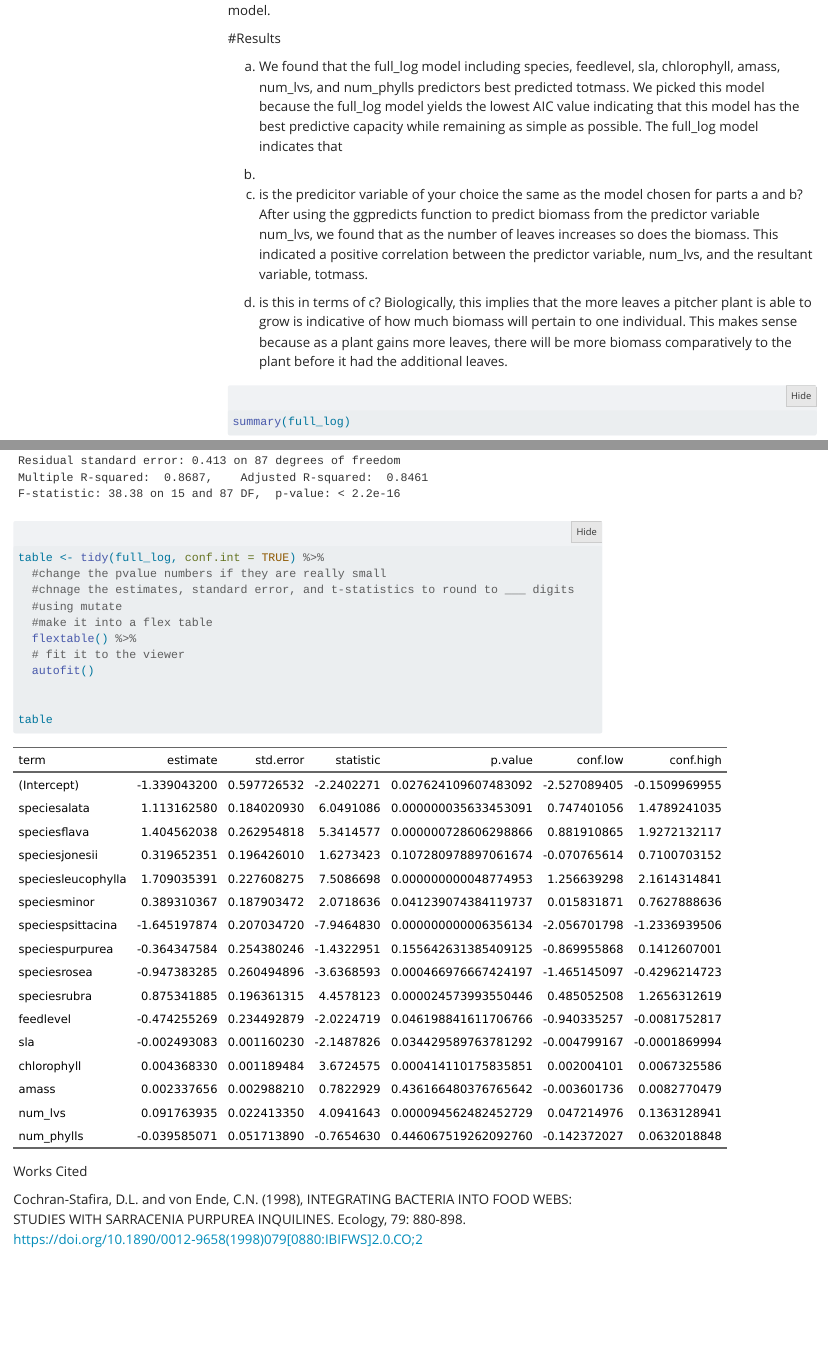
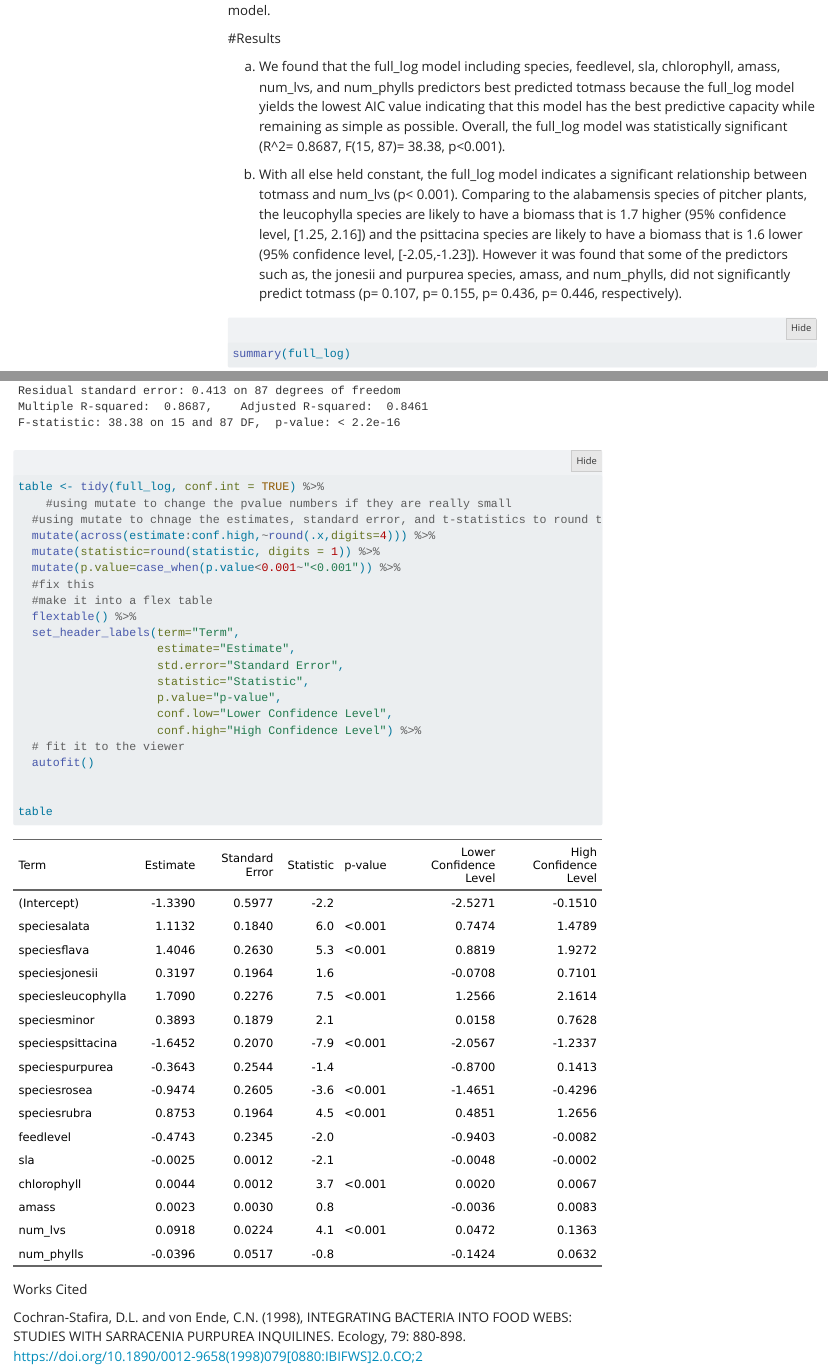
Before and after one commit to maddie-manzagol/ENVS-193DS_homework-05, a Quarto document (code/HW5_code.qmd): the page in a window 1100 px wide, from 17700 px down, and a second part further down, joined at a grey line. Rendered offline with R 4.5, knitr and Pandoc in place of Quarto, with nearby package versions; folded parts are opened; some code elsewhere in the file could not run offline; menus at the side of the page are left out; column names are cleaned by a stand-in for the janitor package.

Commit message:
more code

````diff
--- a/code/HW5_code.qmd
+++ b/code/HW5_code.qmd
@@ -227,15 +227,10 @@ We compared models using AIC and chose the model with the lowest value, which wa
 
 #Results
 
-a. We found that the full_log model including species, feedlevel, sla, chlorophyll, amass, num_lvs, and num_phylls predictors best predicted totmass. We picked this model because the full_log model yields the lowest AIC value indicating that this model has the best predictive capacity while remaining as simple as possible. The full_log model indicates that
+a. We found that the full_log model including species, feedlevel, sla, chlorophyll, amass, num_lvs, and num_phylls predictors best predicted totmass because the full_log model yields the lowest AIC value indicating that this model has the best predictive capacity while remaining as simple as possible. Overall, the full_log model was statistically significant (R^2= 0.8687, F(15, 87)= 38.38, p<0.001).
 
-b.
+b. With all else held constant, the full_log model indicates a significant relationship between totmass and num_lvs (p< 0.001). Comparing to the alabamensis species of pitcher plants, the leucophylla species are likely to have a biomass that is 1.7 higher (95% confidence level, [1.25, 2.16]) and the psittacina species are likely to have a biomass that is 1.6 lower (95% confidence level, [-2.05,-1.23]). However it was found that some of the predictors such as, the jonesii and purpurea species, amass, and num_phylls, did not significantly predict totmass (p= 0.107, p= 0.155, p= 0.436, p= 0.446, respectively).
 
-c. is the predicitor variable of your choice the same as the model chosen for parts a and b?
-After using the ggpredicts function to predict biomass from the predictor variable num_lvs, we found that as the number of leaves increases so does the biomass. This indicated a positive correlation between the predictor variable, num_lvs, and the resultant variable, totmass.
-
-d. is this in terms of c?
-Biologically, this implies that the more leaves a pitcher plant is able to grow is indicative of how much biomass will pertain to one individual. This makes sense because as a plant gains more leaves, there will be more biomass comparatively to the plant before it had the additional leaves.
 
 ```{r}
 summary(full_log)
@@ -264,11 +256,21 @@ you chose the plot that best displays the data in your own opinion---your report
 summary(full_log)
 
 table <- tidy(full_log, conf.int = TRUE) %>%
-  #change the pvalue numbers if they are really small
-  #chnage the estimates, standard error, and t-statistics to round to ___ digits
-  #using mutate
+    #using mutate to change the pvalue numbers if they are really small
+  #using mutate to chnage the estimates, standard error, and t-statistics to round to 4 digits
+  mutate(across(estimate:conf.high,~round(.x,digits=4))) %>%
+  mutate(statistic=round(statistic, digits = 1)) %>%
+  mutate(p.value=case_when(p.value<0.001~"<0.001")) %>%
+  #fix this
   #make it into a flex table
   flextable() %>%
+  set_header_labels(term="Term",
+                    estimate="Estimate",
+                    std.error="Standard Error",
+                    statistic="Statistic",
+                    p.value="p-value",
+                    conf.low="Lower Confidence Level",
+                    conf.high="High Confidence Level") %>%
   # fit it to the viewer
   autofit()
 
````
Also changed, not shown: code/HW5_code.qmd (15 more changed lines), 1 other file.
